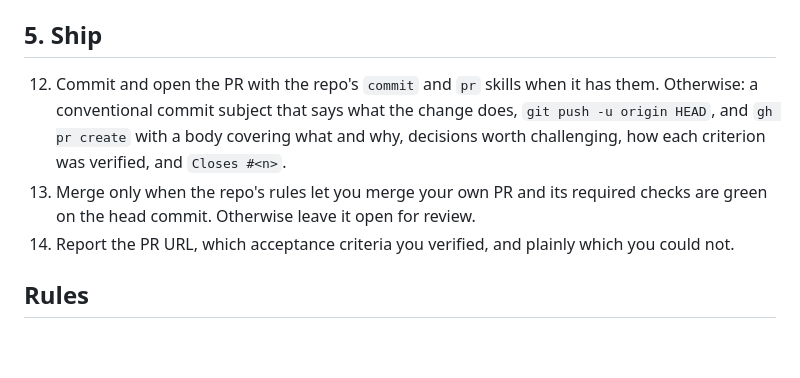
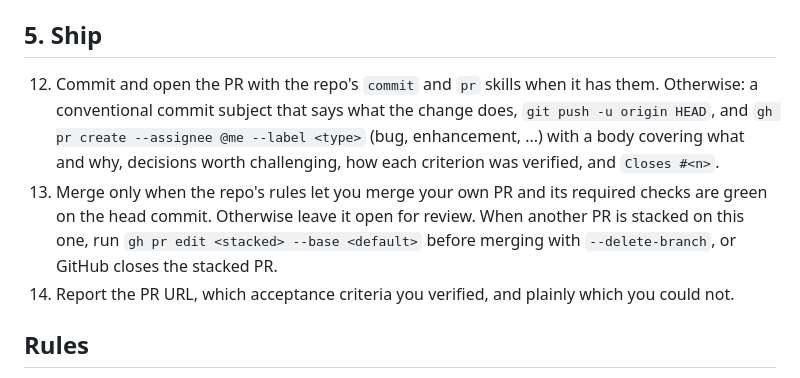
Before and after one commit to Chemaclass/agnostic-ai-home, a Markdown page: skills/gh-issue/SKILL.md, the part around the change. GitHub-like rendering; blank space fills up the shorter version.

Commit message:
docs: label PRs and retarget stacked PRs in gh-issue

```diff
--- a/skills/gh-issue/SKILL.md
+++ b/skills/gh-issue/SKILL.md
@@ -47,8 +47,8 @@ gh repo view --json defaultBranchRef -q .defaultBranchRef.name
 
 ## 5. Ship
 
-12. Commit and open the PR with the repo's `commit` and `pr` skills when it has them. Otherwise: a conventional commit subject that says what the change does, `git push -u origin HEAD`, and `gh pr create` with a body covering what and why, decisions worth challenging, how each criterion was verified, and `Closes #<n>`.
-13. Merge only when the repo's rules let you merge your own PR and its required checks are green on the head commit. Otherwise leave it open for review.
+12. Commit and open the PR with the repo's `commit` and `pr` skills when it has them. Otherwise: a conventional commit subject that says what the change does, `git push -u origin HEAD`, and `gh pr create --assignee @me --label <type>` (bug, enhancement, ...) with a body covering what and why, decisions worth challenging, how each criterion was verified, and `Closes #<n>`.
+13. Merge only when the repo's rules let you merge your own PR and its required checks are green on the head commit. Otherwise leave it open for review. When another PR is stacked on this one, run `gh pr edit <stacked> --base <default>` before merging with `--delete-branch`, or GitHub closes the stacked PR.
 14. Report the PR URL, which acceptance criteria you verified, and plainly which you could not.
 
 ## Rules
```
